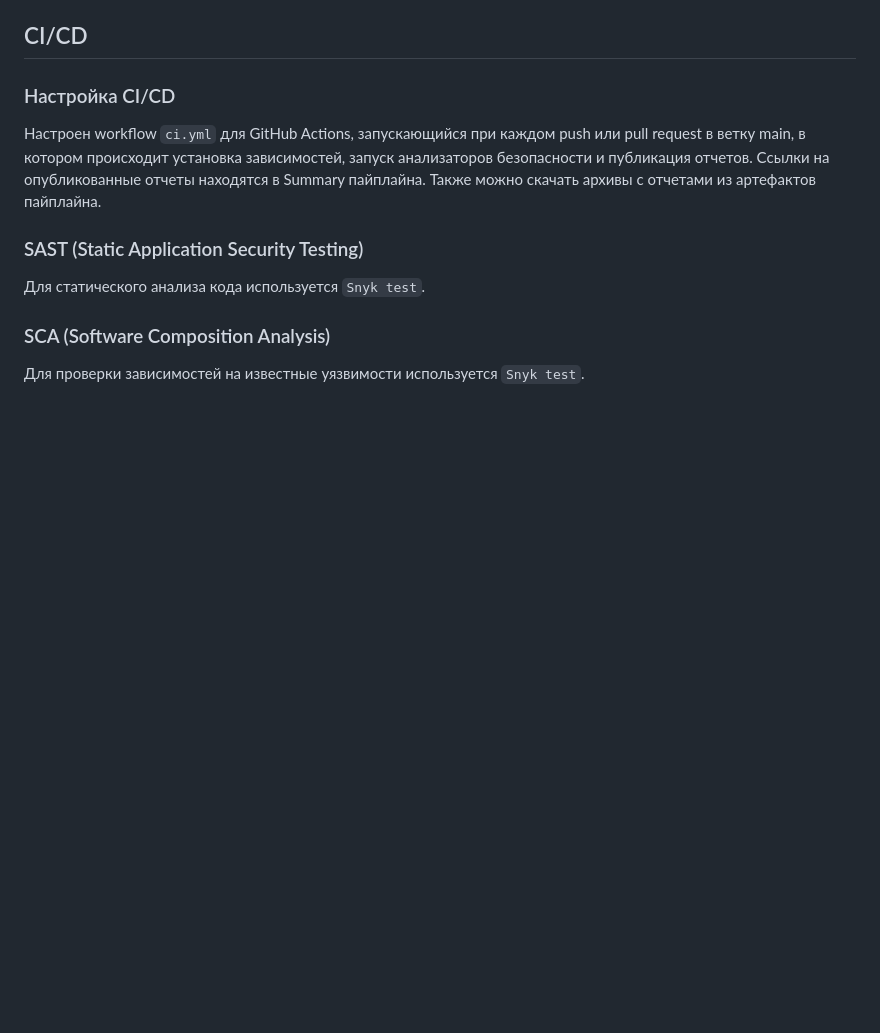
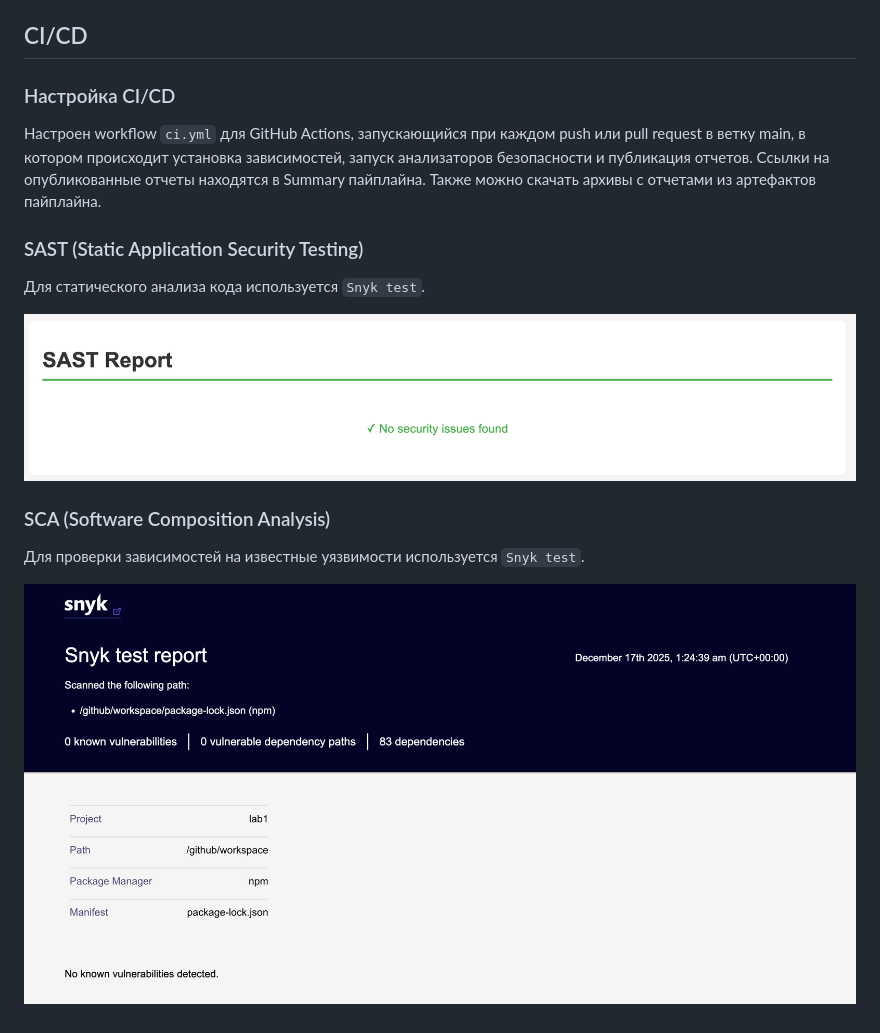
Before and after one commit to k4rtowka/infobez-lab1, a Markdown page: README.md, the part around the change. Drawn GitHub-style; pictures changed too: docs/SAST_report.png (added), docs/SCA_report.png (added); blank space fills up the shorter version.

Commit message:
Add reports and update Readme

```diff
--- a/README.md
+++ b/README.md
@@ -168,6 +168,10 @@ const isValid = await bcrypt.compare(password, hash);
 
 Для статического анализа кода используется `Snyk test`.
 
+![SAST Report](docs/SAST_report.png)
+
 ### SCA (Software Composition Analysis)
 
 Для проверки зависимостей на известные уязвимости используется `Snyk test`.
+
+![SAST Report](docs/SCA_report.png)
```
